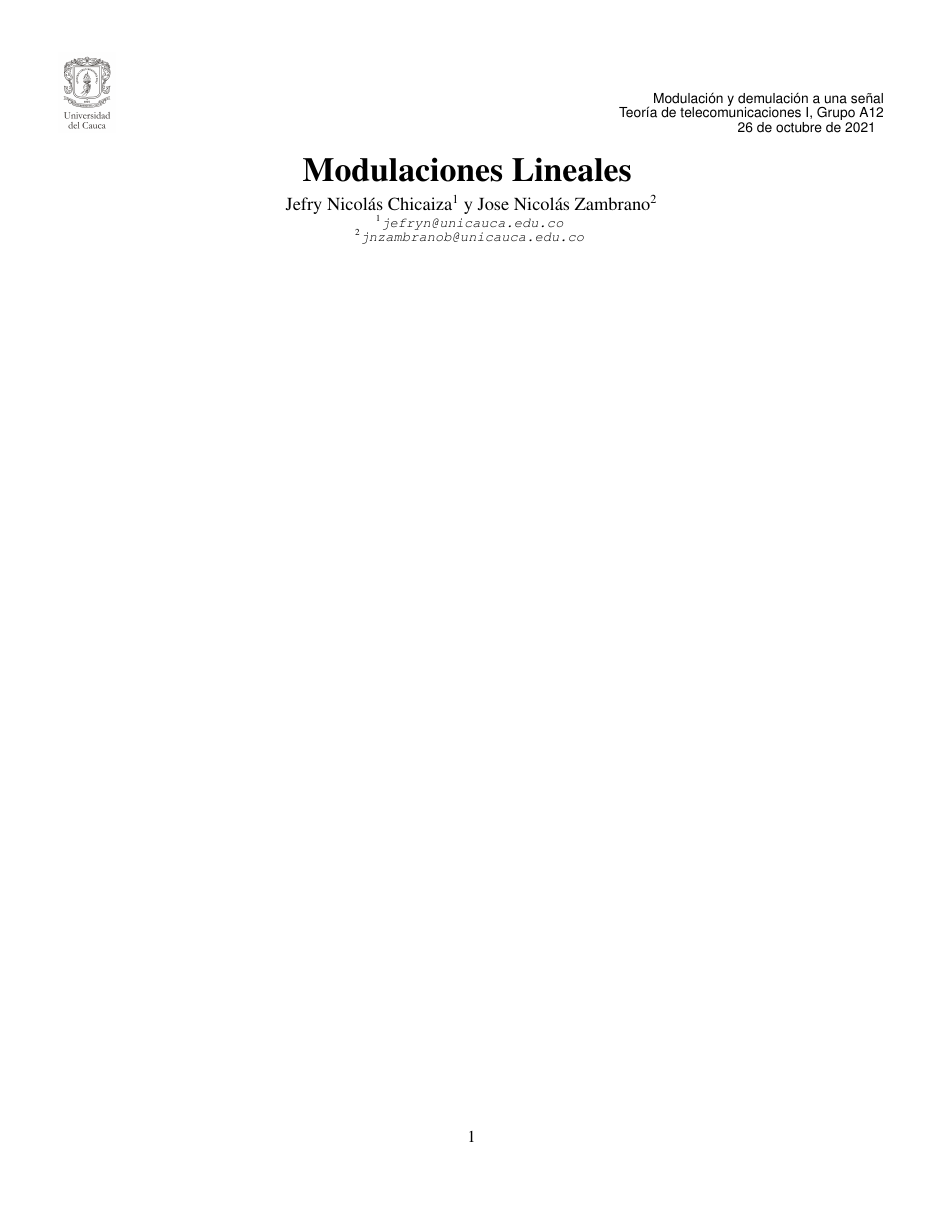
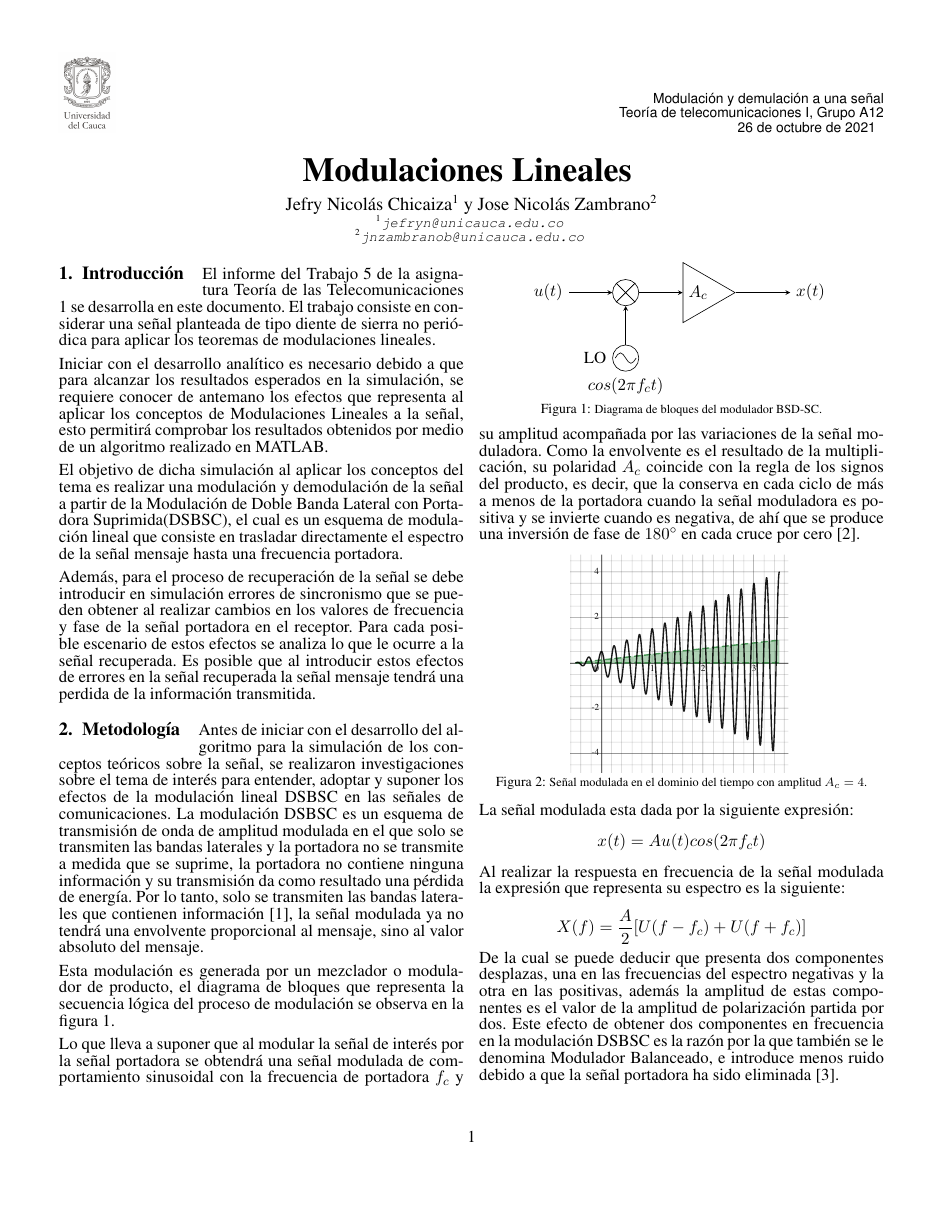
Before and after one commit to nicolaschicaiza/LabIIISistelPractica1, a LaTeX document (Documentos/main.tex): the whole page before the commit and page 1 of 5 after it. The pictures show the PDF file Documentos/main.pdf that the author committed with the source.

Commit message:
Documento inicial

```diff
--- a/Documentos/main.tex
+++ b/Documentos/main.tex
@@ -30,11 +30,11 @@
 \maketitle
 \thispagestyle{fancy}
 %---------------------------------------------
-% \input{codigofuente/introduccion}
-% \input{codigofuente/metodologia}
-% \input{codigofuente/analisisResultado}
-% \input{codigofuente/conclusiones}
-% \input{codigofuente/apendice}
+\input{codigofuente/introduccion}
+\input{codigofuente/metodologia}
+\input{codigofuente/analisisResultado}
+\input{codigofuente/conclusiones}
+\input{codigofuente/apendice}
 \printbibliography[title={Bibliografía}]
 \end{document}
 %---------------------------------------------
```
Also changed, not shown: Documentos/main.bbl, Documentos/main.pdf, 8 other files.
